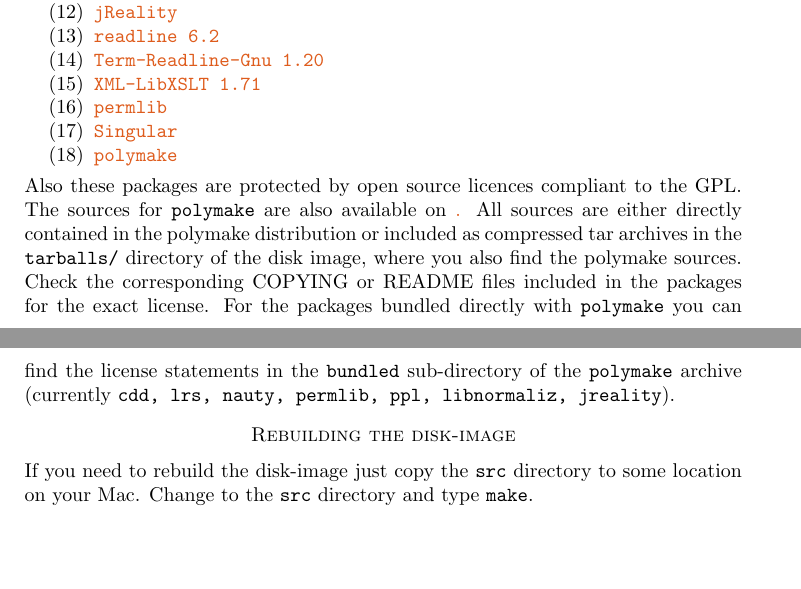
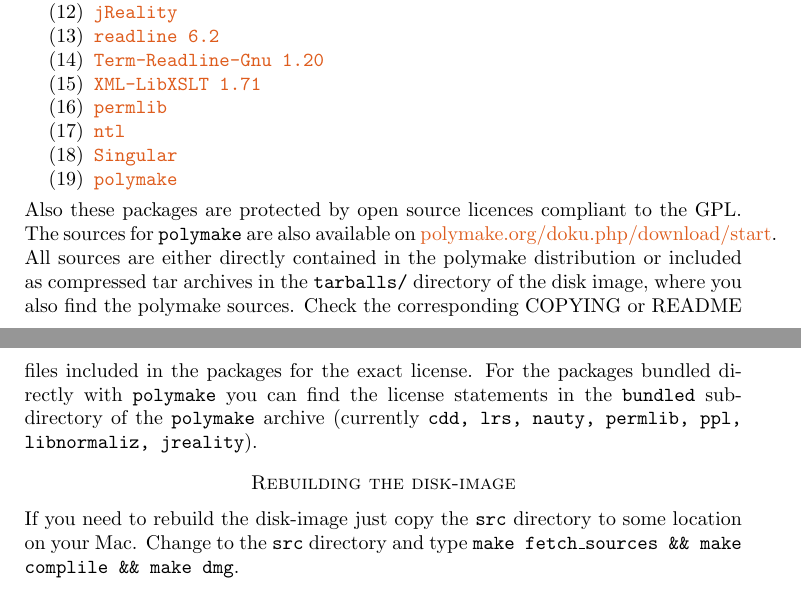
Before and after one commit to polymake/polybundle, a LaTeX paper (build_scripts/README.tex): two parts of pages 3 and 4 of 4, joined at a grey line, cut so that both start at the same text, the shorter picture padded with empty space. Compiled offline with pdfLaTeX.

Commit message:
updated README

```diff
--- a/build_scripts/README.tex
+++ b/build_scripts/README.tex
@@ -6,7 +6,7 @@
 \usepackage{xspace}
 
 \newcommand{\macversion}{10.10}
-\newcommand{\polymakeversion}{ Snapshot-Release 2.13.2 of December 6, 2014\xspace}
+\newcommand{\polymakeversion}{ Release 2.14 of March 6, 2015\xspace}
 \newcommand{\macsix}{10.6}
 \newcommand{\macseven}{10.7}
 
@@ -193,11 +193,12 @@
 \item \href{http://search.cpan.org/~hayashi/Term-ReadLine-Gnu-1.20/Gnu.pm}{\texttt{Term-Readline-Gnu 1.20}}
 \item \href{http://search.cpan.org/~shlomif/XML-LibXSLT-1.87/LibXSLT.pm}{\texttt{XML-LibXSLT 1.71}}
 \item \href{http://www.math.uni-rostock.de/~rehn/software/permlib.html}{\texttt{permlib}}
+\item \href{http://www.shoup.net/ntl/}{\texttt{ntl}}
 \item \href{https://github.com/Singular/Sources}{\texttt{Singular}}
 \item \href{https://github.com/polymake/polymake}{\texttt{polymake}}
 \end{enumerate}
 Also these packages are protected by open source licences compliant to
-the GPL. The sources for \polymake are also available on \href{http://polymake.org/doku.php/download/start}.
+the GPL. The sources for \polymake are also available on \href{http://polymake.org/doku.php/download/start}{polymake.org/doku.php/download/start}.
 All sources are either directly contained in the
 polymake distribution or included as compressed tar archives in the
 \texttt{tarballs/} directory of the disk image, where you also find the polymake sources. Check the
@@ -210,6 +211,6 @@
 
 If you need to rebuild the disk-image just copy the \texttt{src}
 directory to some location on your Mac. Change to the \texttt{src}
-directory and type \texttt{make}.
+directory and type \texttt{make fetch\_sources \&\& make complile \&\& make dmg}.
 
 \end{document}
```
Also changed, not shown: Makefile, README.pdf.
